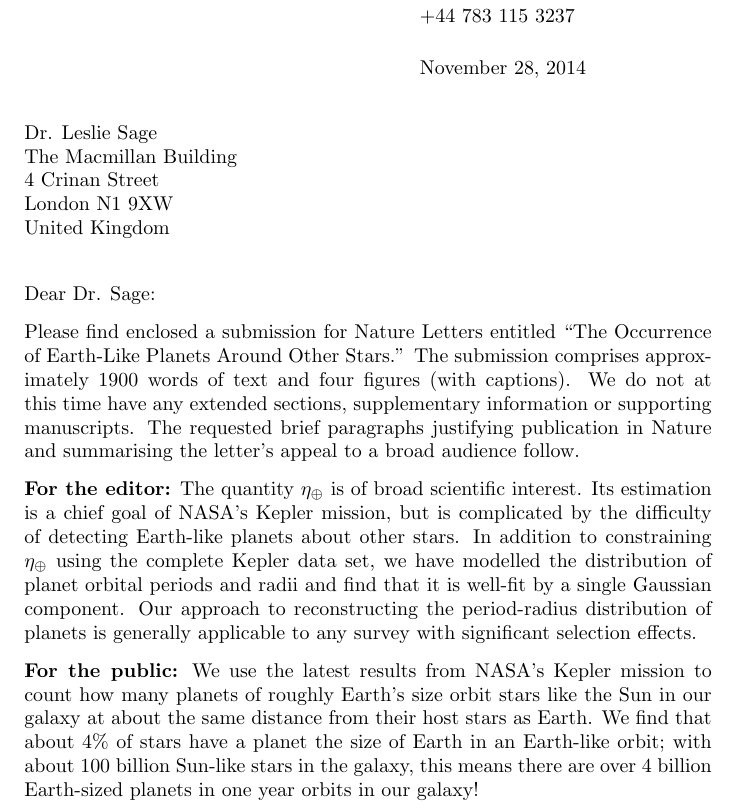
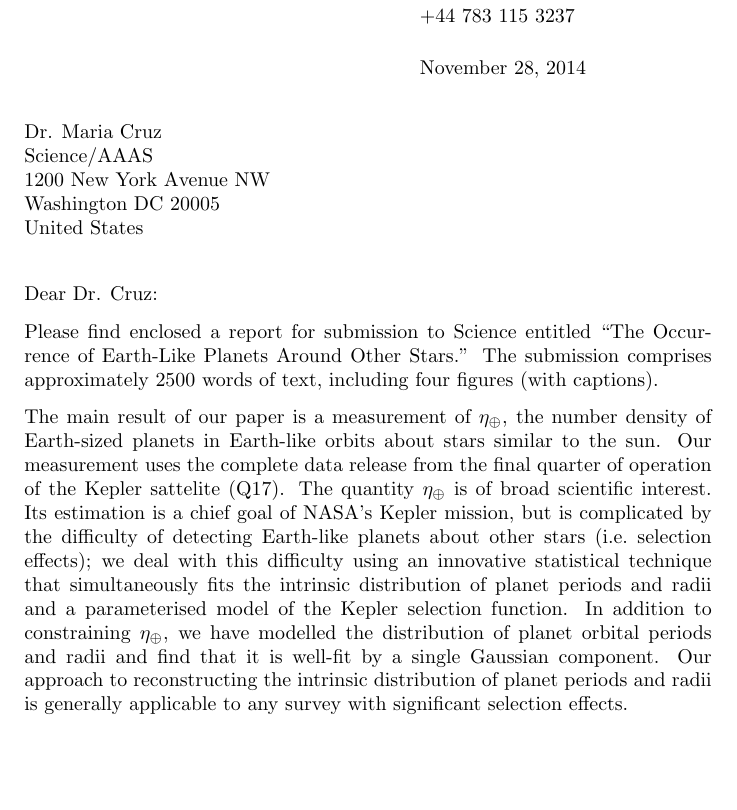
Before and after one commit to farr/kepler-selection, a LaTeX letter (paper/cover-letter.tex): part of page 1 of 2 before the commit and part of the page after it, cut so that both start at the same text, the shorter picture padded with empty space. Compiled offline with pdfLaTeX.

Commit message:
Some bugfixes, as submitted to Science.

```diff
--- a/paper/cover-letter.tex
+++ b/paper/cover-letter.tex
@@ -8,36 +8,31 @@
 
 \begin{document}
 
-\begin{letter}{Dr. Leslie Sage\\The Macmillan Building\\4 Crinan Street\\London N1 9XW\\United Kingdom}
+\begin{letter}{Dr. Maria Cruz\\Science/AAAS\\1200 New York Avenue NW\\Washington DC 20005\\United States}
 
-  \opening{Dear Dr. Sage:}
+  \opening{Dear Dr. Cruz:}
 
-  Please find enclosed a submission for Nature Letters entitled ``The
-  Occurrence of Earth-Like Planets Around Other Stars.''  The
-  submission comprises approximately 1900 words of text and four
-  figures (with captions).  We do not at this time have any extended
-  sections, supplementary information or supporting manuscripts.  The
-  requested brief paragraphs justifying publication in Nature and
-  summarising the letter's appeal to a broad audience follow.
+  Please find enclosed a report for submission to Science entitled
+  ``The Occurrence of Earth-Like Planets Around Other Stars.''  The
+  submission comprises approximately 2500 words of text, including
+  four figures (with captions).
 
-  \textbf{For the editor:} The quantity $\eta_\oplus$ is of broad
-  scientific interest.  Its estimation is a chief goal of NASA's
-  Kepler mission, but is complicated by the difficulty of detecting
-  Earth-like planets about other stars.  In addition to constraining
-  $\eta_\oplus$ using the complete Kepler data set, we have modelled
-  the distribution of planet orbital periods and radii and find that
-  it is well-fit by a single Gaussian component.  Our approach to
-  reconstructing the period-radius distribution of planets is
-  generally applicable to any survey with significant selection
-  effects.
-
-  \textbf{For the public:} We use the latest results from NASA's
-  Kepler mission to count how many planets of roughly Earth's size
-  orbit stars like the Sun in our galaxy at about the same distance
-  from their host stars as Earth.  We find that about 4\% of stars
-  have a planet the size of Earth in an Earth-like orbit; with about
-  100 billion Sun-like stars in the galaxy, this means there are over
-  4 billion Earth-sized planets in one year orbits in our galaxy!
+  The main result of our paper is a measurement of $\eta_\oplus$, the
+  number density of Earth-sized planets in Earth-like orbits about
+  stars similar to the sun.  Our measurement uses the complete data
+  release from the final quarter of operation of the Kepler sattelite
+  (Q17).  The quantity $\eta_\oplus$ is of broad scientific interest.
+  Its estimation is a chief goal of NASA's Kepler mission, but is
+  complicated by the difficulty of detecting Earth-like planets about
+  other stars (i.e.\ selection effects); we deal with this difficulty
+  using an innovative statistical technique that simultaneously fits
+  the intrinsic distribution of planet periods and radii and a
+  parameterised model of the Kepler selection function.  In addition
+  to constraining $\eta_\oplus$, we have modelled the distribution of
+  planet orbital periods and radii and find that it is well-fit by a
+  single Gaussian component.  Our approach to reconstructing the
+  intrinsic distribution of planet periods and radii is generally
+  applicable to any survey with significant selection effects.
 
   We thank you for your consideration.
 
```
Also changed, not shown: code/plots.py (+22 -4 lines), paper/kepler-selection.bib (+17 -10 lines), paper/kepler-selection.tex (+5 -5 lines), paper/bg.pdf, paper/cover-letter.pdf, paper/pars.pdf, 2 other files.
